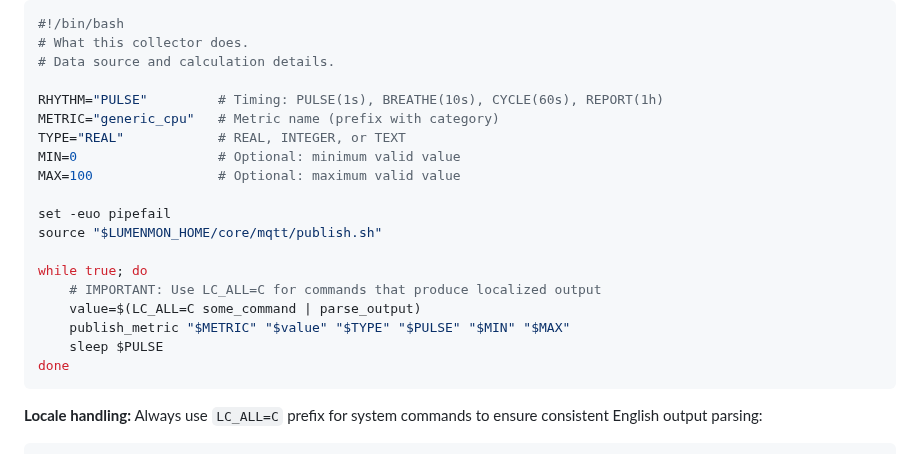
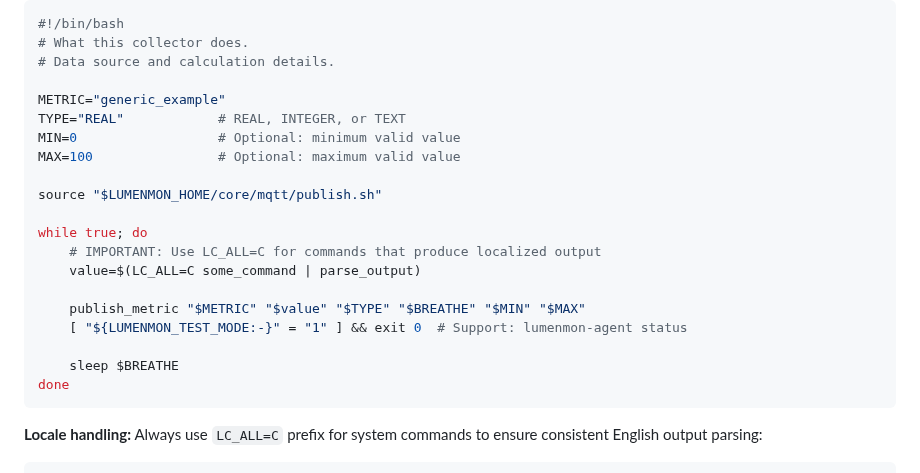
Before and after one commit to chriopter/lumenmon, a Markdown page: README.md, the part around the change. Rendered like a GitHub page; folded sections open.

Commit message:
adjust readme

````diff
--- a/README.md
+++ b/README.md
@@ -137,20 +137,21 @@ Collectors are bash scripts in `agent/collectors/`. Standard structure:
 # What this collector does.
 # Data source and calculation details.
 
-RHYTHM="PULSE"         # Timing: PULSE(1s), BREATHE(10s), CYCLE(60s), REPORT(1h)
-METRIC="generic_cpu"   # Metric name (prefix with category)
+METRIC="generic_example"
 TYPE="REAL"            # REAL, INTEGER, or TEXT
 MIN=0                  # Optional: minimum valid value
 MAX=100                # Optional: maximum valid value
 
-set -euo pipefail
 source "$LUMENMON_HOME/core/mqtt/publish.sh"
 
 while true; do
     # IMPORTANT: Use LC_ALL=C for commands that produce localized output
     value=$(LC_ALL=C some_command | parse_output)
-    publish_metric "$METRIC" "$value" "$TYPE" "$PULSE" "$MIN" "$MAX"
-    sleep $PULSE
+
+    publish_metric "$METRIC" "$value" "$TYPE" "$BREATHE" "$MIN" "$MAX"
+    [ "${LUMENMON_TEST_MODE:-}" = "1" ] && exit 0  # Support: lumenmon-agent status
+
+    sleep $BREATHE
 done
 ```
 
````
